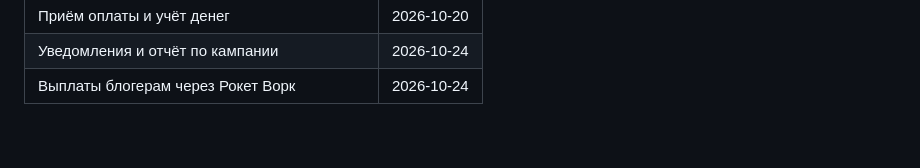
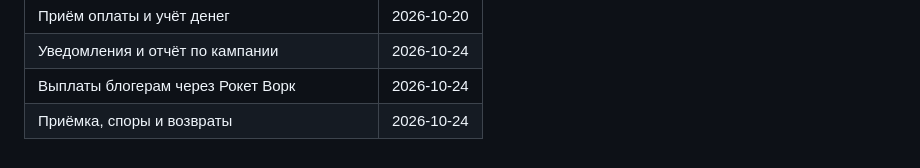
Before and after one commit to leha-creator/maxim, a Markdown page: .ai-factory/ROADMAP.md, the part around one of its changes. Rendered like a GitHub page.

Commit message:
docs(roadmap): mark acceptance, disputes and refunds milestone done
Co-Authored-By: Claude Opus 5.5 <noreply@anthropic.com>

```diff
--- a/.ai-factory/ROADMAP.md
+++ b/.ai-factory/ROADMAP.md
@@ -43,3 +43,4 @@
 | Приём оплаты и учёт денег | 2026-10-20 |
 | Уведомления и отчёт по кампании | 2026-10-24 |
 | Выплаты блогерам через Рокет Ворк | 2026-10-24 |
+| Приёмка, споры и возвраты | 2026-10-24 |
```
Also changed, not shown: other parts of .ai-factory/ROADMAP.md (+1 -1 lines).
